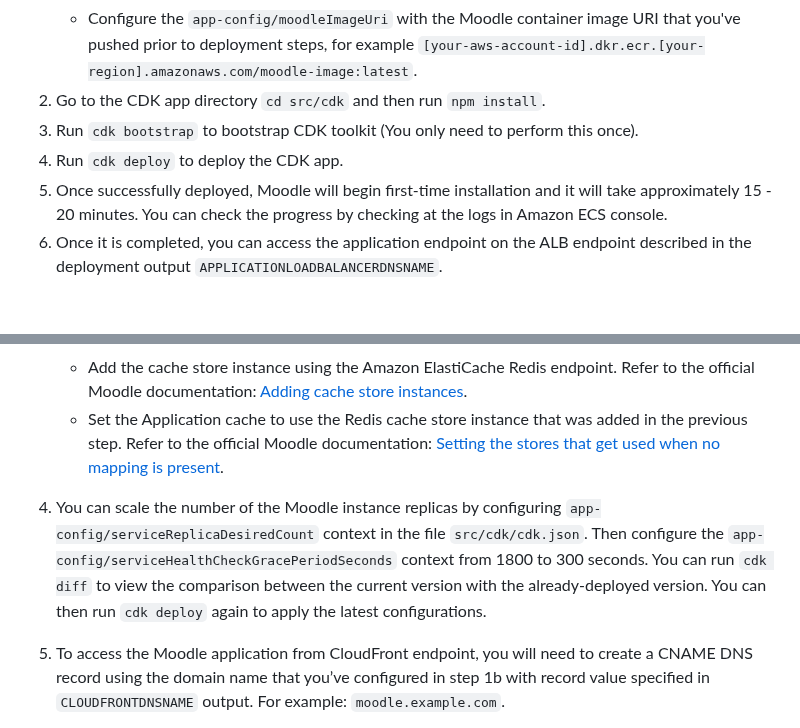
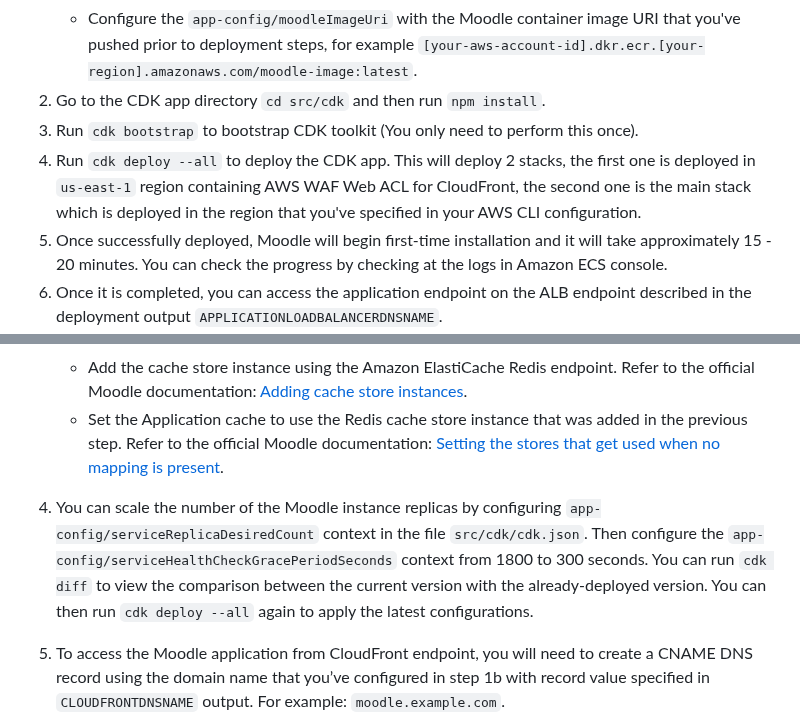
Before and after one commit to aws-samples/aws-cdk-ecs-refarch-moodle, a Markdown page: README.md, 2 parts joined by grey strips. Rendered like a GitHub page; blank space fills up the shorter version.

```diff
--- a/README.md
+++ b/README.md
@@ -72,7 +75,7 @@ Prior to deploying the solution, you must first build the Moodle container image
     - Configure the `app-config/moodleImageUri` with the Moodle container image URI that you've pushed prior to deployment steps, for example `[your-aws-account-id].dkr.ecr.[your-region].amazonaws.com/moodle-image:latest`.
 2. Go to the CDK app directory `cd src/cdk` and then run `npm install`.
 3. Run `cdk bootstrap` to bootstrap CDK toolkit (You only need to perform this once).
-4. Run `cdk deploy` to deploy the CDK app.
+4. Run `cdk deploy --all` to deploy the CDK app. This will deploy 2 stacks, the first one is deployed in `us-east-1` region containing AWS WAF Web ACL for CloudFront, the second one is the main stack which is deployed in the region that you've specified in your AWS CLI configuration.
 5. Once successfully deployed, Moodle will begin first-time installation and it will take approximately 15 - 20 minutes. You can check the progress by checking at the logs in Amazon ECS console.
 6. Once it is completed, you can access the application endpoint on the ALB endpoint described in the deployment output `APPLICATIONLOADBALANCERDNSNAME`.
 
@@ -82,7 +85,7 @@ Prior to deploying the solution, you must first build the Moodle container image
 3. In order to improve Moodle application performance, configure Moodle caching using the Amazon ElastiCache Redis endpoint described in the `MOODLEREDISPRIMARYENDPOINTADDRESSANDPORT` output.
     - Add the cache store instance using the Amazon ElastiCache Redis endpoint. Refer to the official Moodle documentation: [Adding cache store instances](https://docs.moodle.org/311/en/Caching#Adding_cache_store_instances).
     - Set the Application cache to use the Redis cache store instance that was added in the previous step. Refer to the official Moodle documentation: [Setting the stores that get used when no mapping is present](https://docs.moodle.org/311/en/Caching#Setting_the_stores_that_get_used_when_no_mapping_is_present).
-4. You can scale the number of the Moodle instance replicas by configuring `app-config/serviceReplicaDesiredCount` context in the file `src/cdk/cdk.json`. Then configure the `app-config/serviceHealthCheckGracePeriodSeconds` context from 1800 to 300 seconds. You can run `cdk diff` to view the comparison between the current version with the already-deployed version. You can then run `cdk deploy` again to apply the latest configurations.
+4. You can scale the number of the Moodle instance replicas by configuring `app-config/serviceReplicaDesiredCount` context in the file `src/cdk/cdk.json`. Then configure the `app-config/serviceHealthCheckGracePeriodSeconds` context from 1800 to 300 seconds. You can run `cdk diff` to view the comparison between the current version with the already-deployed version. You can then run `cdk deploy --all` again to apply the latest configurations.
 5. To access the Moodle application from CloudFront endpoint, you will need to create a CNAME DNS record using the domain name that you’ve configured in step 1b with record value specified in `CLOUDFRONTDNSNAME` output. For example: `moodle.example.com`.
 
     If you are getting 502 error, it might be the TLS handshake between CloudFront and ALB is failing because of the domain name in the TLS certificate for ALB does not match with the `Host` header forwarded from CloudFront (The `Host` header in this case will be the domain name that you are using to access CloudFront).
```
Also changed, not shown: other parts of README.md (+6 -3 lines), docs/images/solution-overview.jpg, 4 other files.
